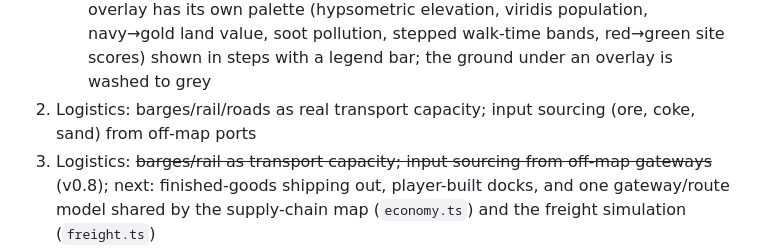
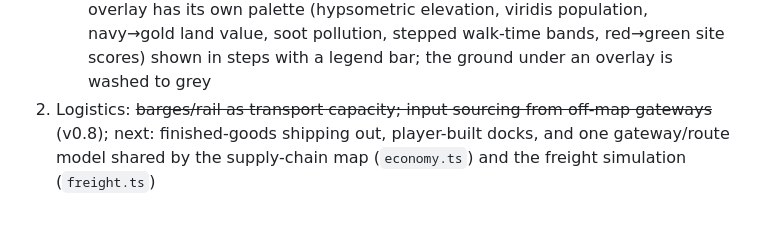
Before and after one commit to mattserrao/Mill-Town, a Markdown page: docs/PLAN.md, the part around the change. Drawn GitHub-style; blank space fills up the shorter version.

Commit message:
PLAN: drop duplicated milestone line from merge
Co-Authored-By: Claude Opus 5.5 <noreply@anthropic.com>
Claude-Session: https://claude.ai/code/session_01LsFKPRny59QvHsh3bVU8Pj

```diff
--- a/docs/PLAN.md
+++ b/docs/PLAN.md
@@ -84,7 +84,6 @@ rivals enter at historical dates → eras shift markets → Era III collapse.
    - Overlay review: grouped Land / Town / Business with a palette chip each; every overlay has its own palette
      (hypsometric elevation, viridis population, navy→gold land value, soot pollution, stepped walk-time bands,
      red→green site scores) shown in steps with a legend bar; the ground under an overlay is washed to grey
-2. Logistics: barges/rail/roads as real transport capacity; input sourcing (ore, coke, sand) from off-map ports
 2. Logistics: ~~barges/rail as transport capacity; input sourcing from off-map gateways~~ (v0.8); next: finished-goods shipping out, player-built docks, and one gateway/route model shared by the supply-chain map (`economy.ts`) and the freight simulation (`freight.ts`)
 3. Town simulation: housing tiers, services, wages and unrest, company town buildings, land value feedback
 4. Tech tree UI and research; era transitions and market prices
```
